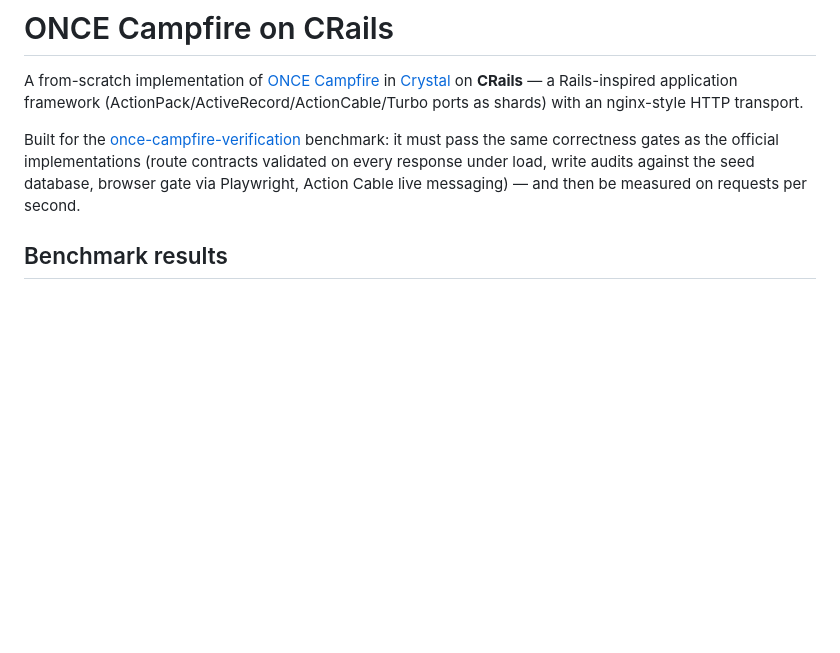
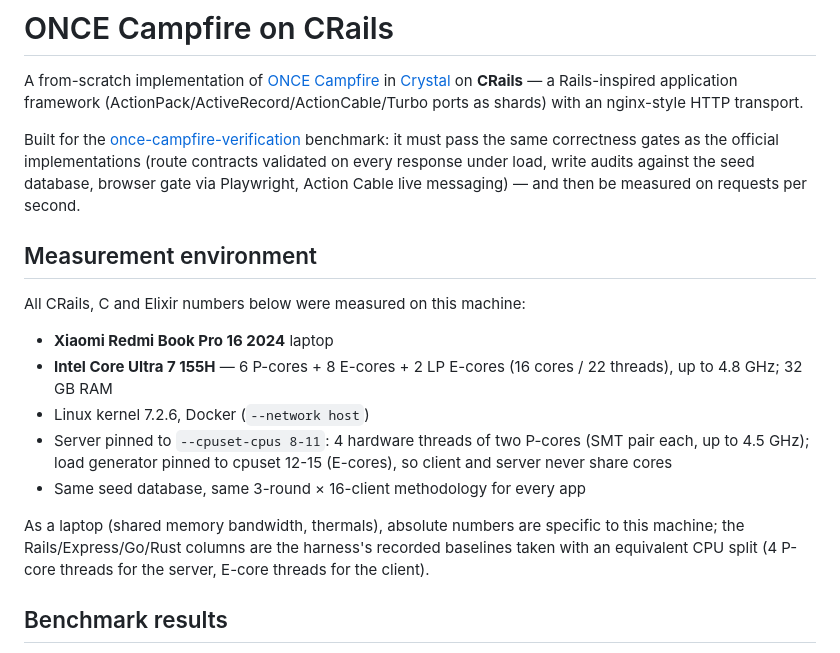
Before and after one commit to OrelSokolov/once-campfire-crails, a Markdown page: README.md, the part around the change. Drawn GitHub-style; blank space fills up the shorter version.

Commit message:
README: document measurement environment (Xiaomi Redmi Book Pro 16 2024, Core Ultra 7 155H, cpuset layout)

```diff
--- a/README.md
+++ b/README.md
@@ -10,6 +10,24 @@ benchmark: it must pass the same correctness gates as the official
 implementations (route contracts validated on every response under load,
 write audits against the seed database, browser gate via Playwright,
 Action Cable live messaging) — and then be measured on requests per second.
+
+## Measurement environment
+
+All CRails, C and Elixir numbers below were measured on this machine:
+
+- **Xiaomi Redmi Book Pro 16 2024** laptop
+- **Intel Core Ultra 7 155H** — 6 P-cores + 8 E-cores + 2 LP E-cores
+  (16 cores / 22 threads), up to 4.8 GHz; 32 GB RAM
+- Linux kernel 7.2.6, Docker (`--network host`)
+- Server pinned to `--cpuset-cpus 8-11`: 4 hardware threads of two
+  P-cores (SMT pair each, up to 4.5 GHz); load generator pinned to
+  cpuset 12-15 (E-cores), so client and server never share cores
+- Same seed database, same 3-round × 16-client methodology for every app
+
+As a laptop (shared memory bandwidth, thermals), absolute numbers are
+specific to this machine; the Rails/Express/Go/Rust columns are the
+harness's recorded baselines taken with an equivalent CPU split
+(4 P-core threads for the server, E-core threads for the client).
 
 ## Benchmark results
 
```
